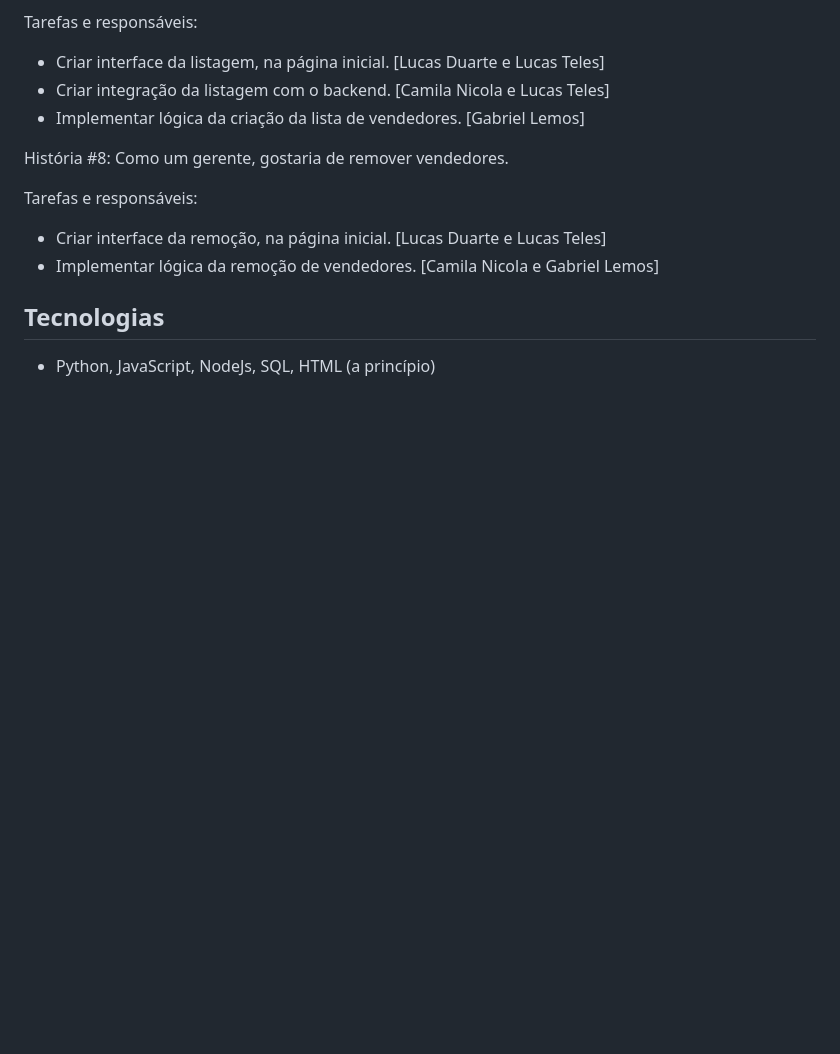
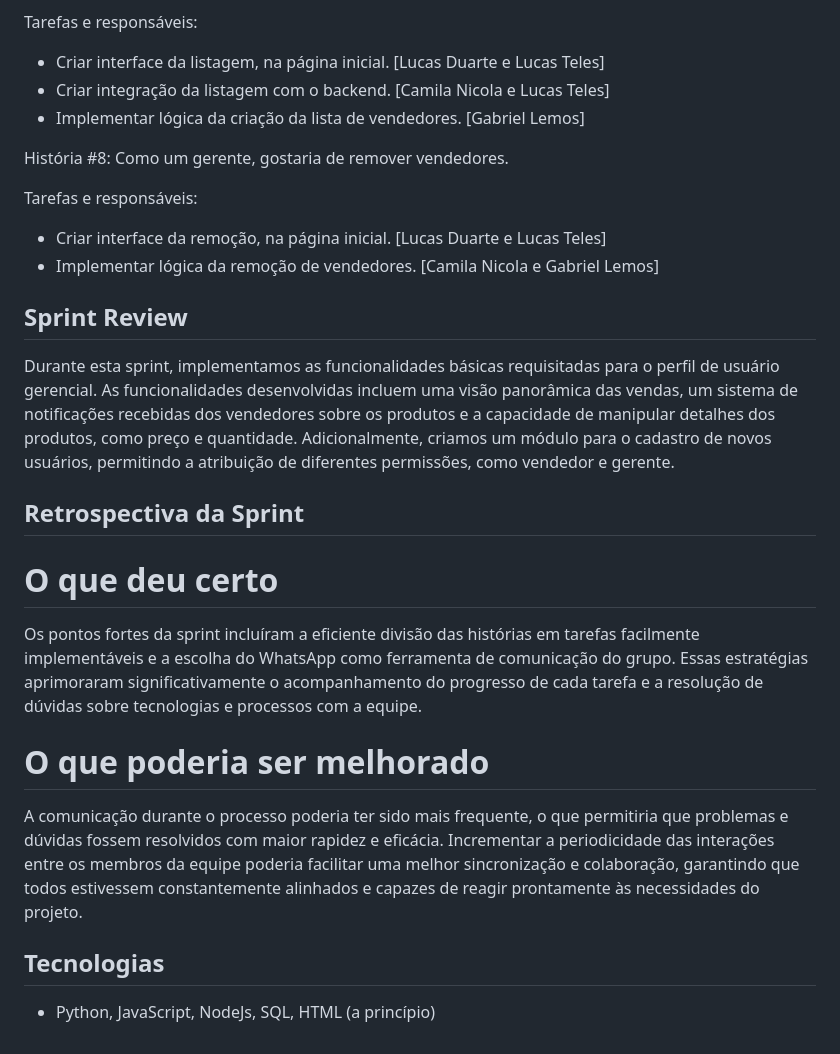
Before and after one commit to l3mos/TP1_EngSoftware, a Markdown page: README.md, the part around the change. Drawn GitHub-style; blank space fills up the shorter version.

Commit message:
Update README.md
review e retrospectiva

```diff
--- a/README.md
+++ b/README.md
@@ -155,6 +155,13 @@ Tarefas e responsáveis:
 - Criar interface da remoção, na página inicial. [Lucas Duarte e Lucas Teles]
 - Implementar lógica da remoção de vendedores. [Camila Nicola e Gabriel Lemos]
 
+## Sprint Review
+Durante esta sprint, implementamos as funcionalidades básicas requisitadas para o perfil de usuário gerencial. As funcionalidades desenvolvidas incluem uma visão panorâmica das vendas, um sistema de notificações recebidas dos vendedores sobre os produtos e a capacidade de manipular detalhes dos produtos, como preço e quantidade. Adicionalmente, criamos um módulo para o cadastro de novos usuários, permitindo a atribuição de diferentes permissões, como vendedor e gerente.
 
+## Retrospectiva da Sprint
+# O que deu certo
+Os pontos fortes da sprint incluíram a eficiente divisão das histórias em tarefas facilmente implementáveis e a escolha do WhatsApp como ferramenta de comunicação do grupo. Essas estratégias aprimoraram significativamente o acompanhamento do progresso de cada tarefa e a resolução de dúvidas sobre tecnologias e processos com a equipe.
+# O que poderia ser melhorado
+A comunicação durante o processo poderia ter sido mais frequente, o que permitiria que problemas e dúvidas fossem resolvidos com maior rapidez e eficácia. Incrementar a periodicidade das interações entre os membros da equipe poderia facilitar uma melhor sincronização e colaboração, garantindo que todos estivessem constantemente alinhados e capazes de reagir prontamente às necessidades do projeto.
 ## Tecnologias
 - Python, JavaScript, NodeJs, SQL, HTML (a princípio)
```
